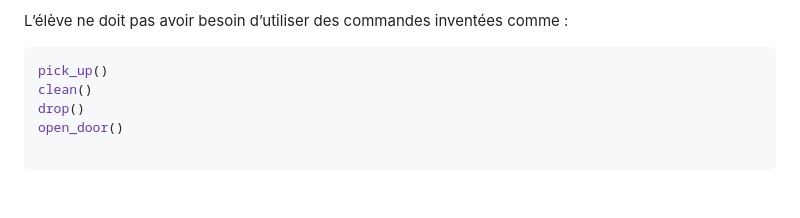
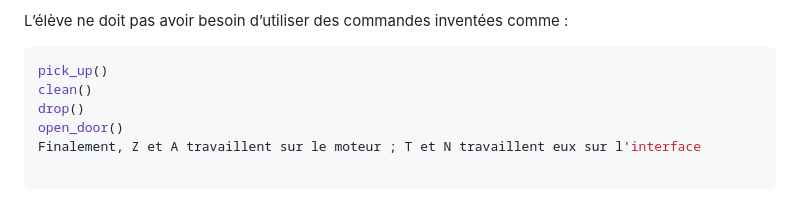
Before and after one commit to 019373/python_learning_game_V6_INFO, a Markdown page: PROJECT_RULES.md, the part around the change. Drawn GitHub-style.

Commit message:
Règles ajoutées 3

```diff
--- a/PROJECT_RULES.md
+++ b/PROJECT_RULES.md
@@ -957,3 +957,4 @@ pick_up()
 clean()
 drop()
 open_door()
+Finalement, Z et A travaillent sur le moteur ; T et N travaillent eux sur l'interface
```
